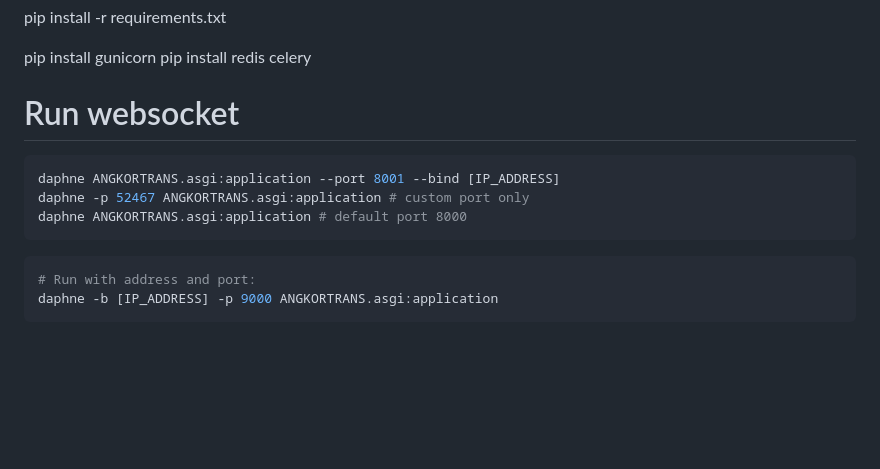
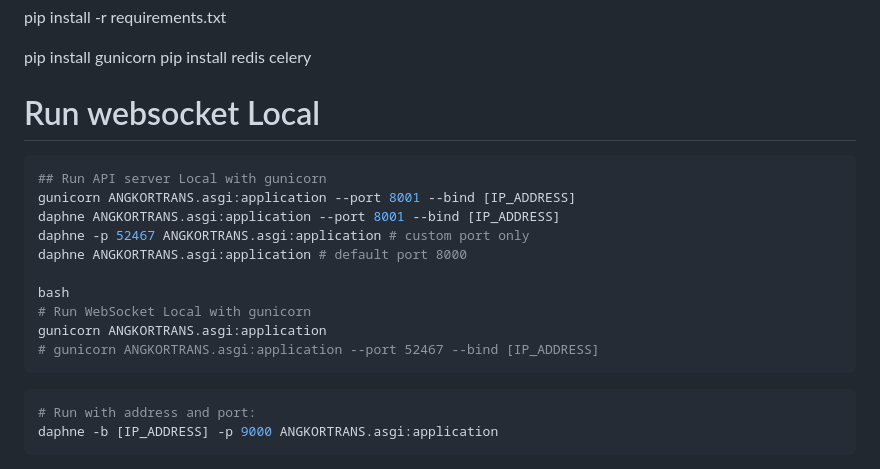
Before and after one commit to rtysnapdragon/ANGKORTRANS, a Markdown page: README.md, the part around the change. Drawn GitHub-style; blank space fills up the shorter version.

Commit message:
Update and to Render

````diff
--- a/README.md
+++ b/README.md
@@ -67,11 +67,18 @@ pip install -r requirements.txt
 pip install gunicorn
 pip install redis celery
 
-# Run websocket
+# Run websocket Local
 ``` bash
+## Run API server Local with gunicorn
+gunicorn ANGKORTRANS.asgi:application --port 8001 --bind [IP_ADDRESS]
 daphne ANGKORTRANS.asgi:application --port 8001 --bind [IP_ADDRESS]
 daphne -p 52467 ANGKORTRANS.asgi:application # custom port only
 daphne ANGKORTRANS.asgi:application # default port 8000
+
+bash
+# Run WebSocket Local with gunicorn
+gunicorn ANGKORTRANS.asgi:application
+# gunicorn ANGKORTRANS.asgi:application --port 52467 --bind [IP_ADDRESS]
 ```
 
 ``` bash
````
